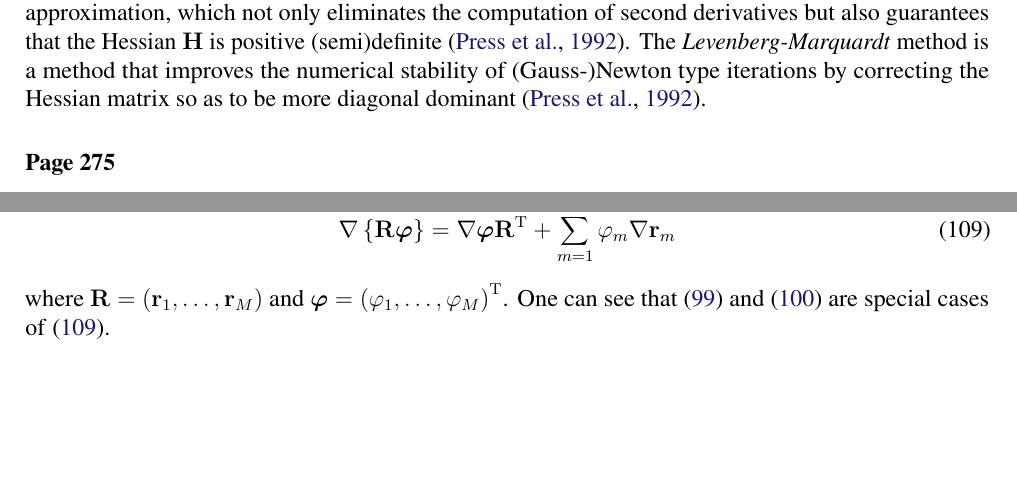
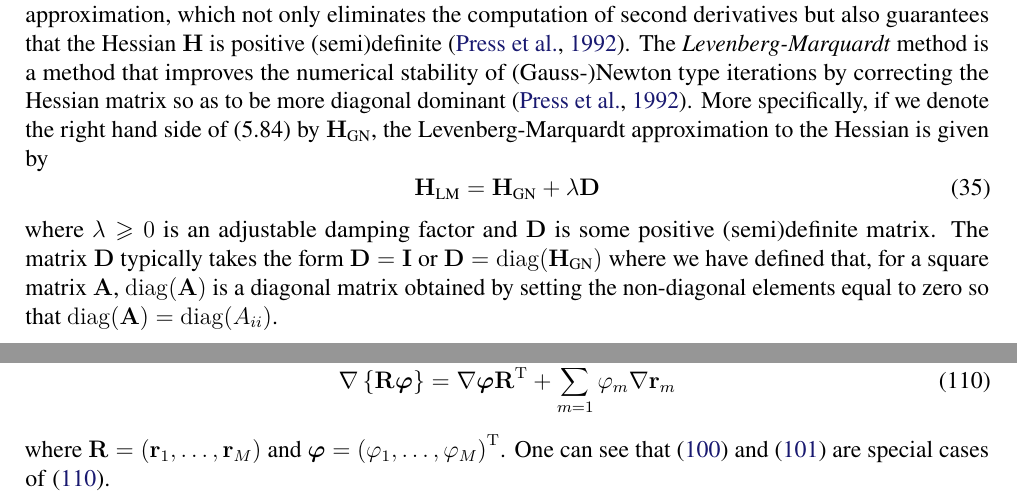
Before and after one commit to yousuketakada/prml_errata, a LaTeX document (prml_errata.tex): two parts of pages 6 and 19 of 25, joined at a grey line, cut so that both start at the same text, the shorter picture padded with empty space. Compiled offline with pdfLaTeX.

Commit message:
Clarify Levenberg-Marquardt method

```diff
--- a/prml_errata.tex
+++ b/prml_errata.tex
@@ -481,6 +481,18 @@ but also guarantees that the Hessian~$\mathbf{H}$ is positive (semi)definite~\ci
 The \emph{Levenberg-Marquardt} method is a method that improves
 the numerical stability of (Gauss\nobreakdash-)Newton type iterations
 by correcting the Hessian matrix so as to be more diagonal dominant~\citep{Press:NR}.
+More specifically, if we denote the right hand side of (5.84) by $\mathbf{H}_{\text{GN}}$,
+the Levenberg-Marquardt approximation to the Hessian is given by
+\begin{equation}
+\mathbf{H}_{\text{LM}} = \mathbf{H}_{\text{GN}} + \lambda \mathbf{D}
+\end{equation}
+where $\lambda \geqslant 0$ is an adjustable damping factor and $\mathbf{D}$ is
+some positive (semi)definite matrix.
+The matrix~$\mathbf{D}$ typically takes the form $\mathbf{D} = \mathbf{I}$ or
+$\mathbf{D} = \operatorname{diag}(\mathbf{H}_{\text{GN}})$
+where we have defined that, for a square matrix~$\mathbf{A}$, $\operatorname{diag}(\mathbf{A})$ is
+a diagonal matrix obtained by setting the non-diagonal elements equal to zero so that
+$\operatorname{diag}(\mathbf{A}) = \operatorname{diag}(A_{ii})$.
 
 \erratum{Page~275}
 The text after Equation~(5.154):
```
Also changed, not shown: prml_errata.pdf.
